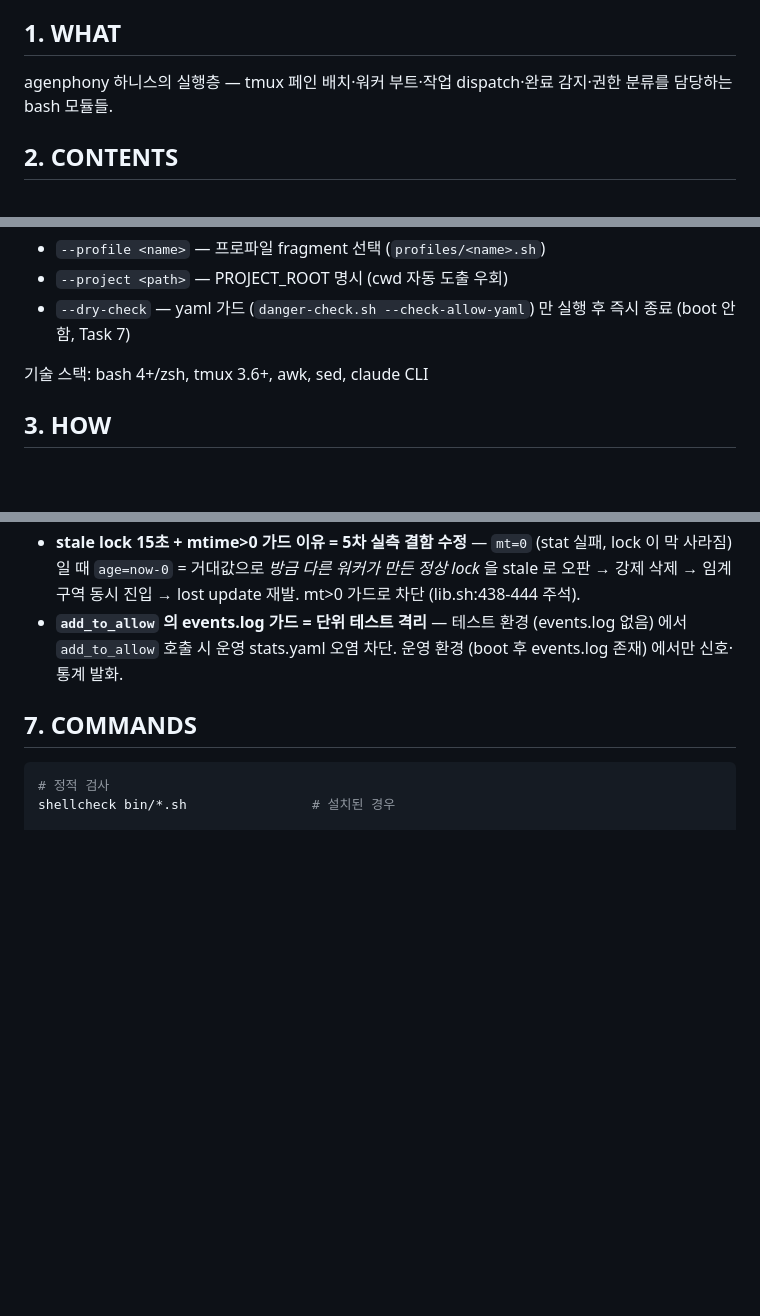
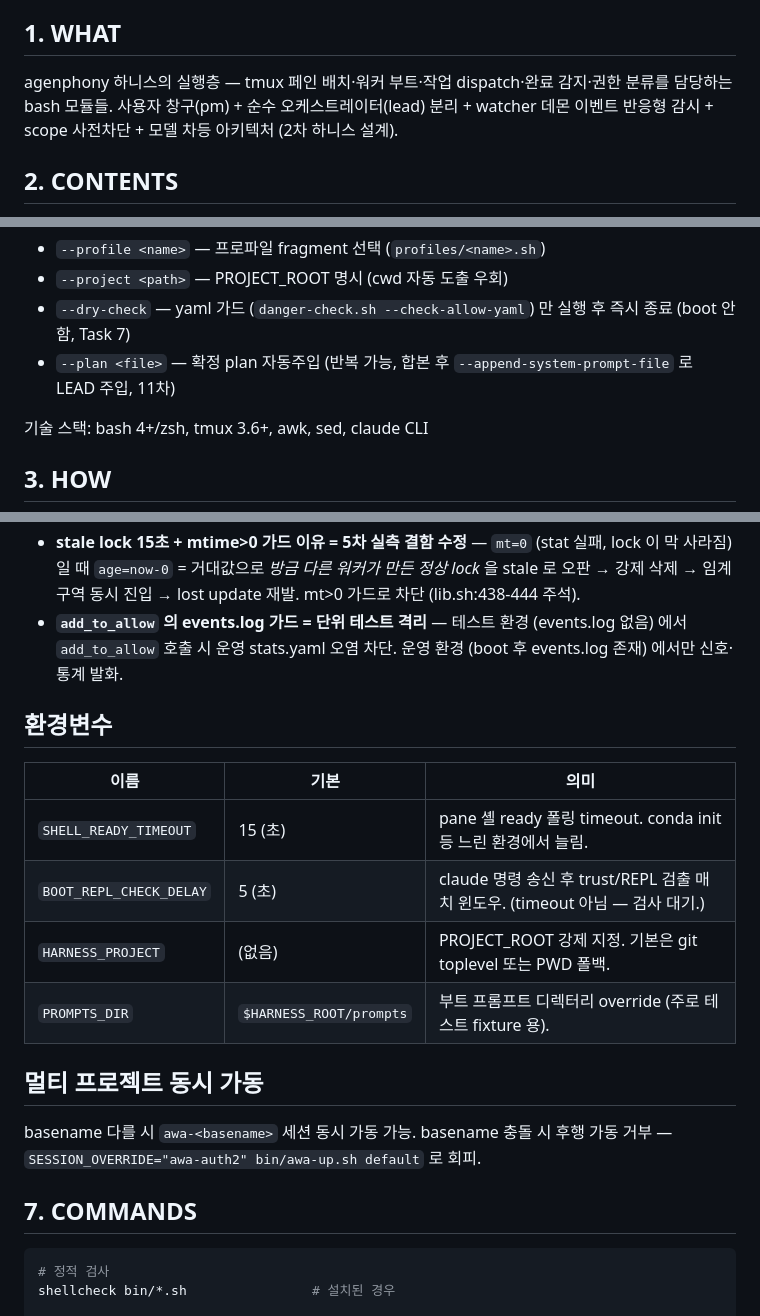
Before and after one commit to taehyunan-99/awa, a Markdown page: bin/AGENTS.md, 3 parts joined by grey strips. Rendered like a GitHub page; blank space fills up the shorter version.

Commit message:
chore(awa-10-followup): bin/AGENTS.md 운영 참조 4건 보강 (Task 10 정보 손실 위험 해소)
Task 10 README 전면 재작성 후 코드 리뷰어가 Important 로 식별한
운영 참조 4건을 bin/AGENTS.md 로 이전:

- 1. WHAT: 사용자 창구(pm)+순수 오케스트레이터(lead) 분리 + watcher 데몬 + scope 사전차단 1문장 추가 (2차 하니스 아키텍처)
- 2. CONTENTS awa-up.sh 주요 옵션: --plan <file> 11차 추가
- 신규 ## 환경변수 섹션 (SHELL_READY_TIMEOUT / BOOT_REPL_CHECK_DELAY / HARNESS_PROJECT / PROMPTS_DIR 4종 표)
- 신규 ## 멀티 프로젝트 동시 가동 섹션 (SESSION_OVERRIDE basename 충돌 회피)

검증:
  grep -q "SHELL_READY_TIMEOUT" bin/AGENTS.md
  grep -q "SESSION_OVERRIDE" bin/AGENTS.md
  grep -q "확정 plan 자동주입" bin/AGENTS.md
  grep -q "사용자 창구(pm) + 순수 오케스트레이터(lead)" bin/AGENTS.md

원본: README.md.before-awa-rollout.bak (167줄 백업, untracked)
관련: Task 10 commit 0b68331 code-quality-reviewer Important 4건

````diff
--- a/bin/AGENTS.md
+++ b/bin/AGENTS.md
@@ -8,7 +8,7 @@ tmux 세션 생애주기(up/down)와 워커 dispatch·watcher·classify·permiss
 
 ## 1. WHAT
 
-agenphony 하니스의 실행층 — tmux 페인 배치·워커 부트·작업 dispatch·완료 감지·권한 분류를 담당하는 bash 모듈들.
+agenphony 하니스의 실행층 — tmux 페인 배치·워커 부트·작업 dispatch·완료 감지·권한 분류를 담당하는 bash 모듈들. 사용자 창구(pm) + 순수 오케스트레이터(lead) 분리 + watcher 데몬 이벤트 반응형 감시 + scope 사전차단 + 모델 차등 아키텍처 (2차 하니스 설계).
 
 ## 2. CONTENTS
 
@@ -31,6 +31,7 @@ agenphony 하니스의 실행층 — tmux 페인 배치·워커 부트·작업 d
 - `--profile <name>` — 프로파일 fragment 선택 (`profiles/<name>.sh`)
 - `--project <path>` — PROJECT_ROOT 명시 (cwd 자동 도출 우회)
 - `--dry-check` — yaml 가드 (`danger-check.sh --check-allow-yaml`) 만 실행 후 즉시 종료 (boot 안 함, Task 7)
+- `--plan <file>` — 확정 plan 자동주입 (반복 가능, 합본 후 `--append-system-prompt-file` 로 LEAD 주입, 11차)
 
 기술 스택: bash 4+/zsh, tmux 3.6+, awk, sed, claude CLI
 
@@ -70,6 +71,19 @@ agenphony 하니스의 실행층 — tmux 페인 배치·워커 부트·작업 d
 - **stale lock 15초 + mtime>0 가드 이유 = 5차 실측 결함 수정** — `mt=0` (stat 실패, lock 이 막 사라짐) 일 때 `age=now-0` = 거대값으로 *방금 다른 워커가 만든 정상 lock* 을 stale 로 오판 → 강제 삭제 → 임계구역 동시 진입 → lost update 재발. mt>0 가드로 차단 (lib.sh:438-444 주석).
 - **`add_to_allow` 의 events.log 가드 = 단위 테스트 격리** — 테스트 환경 (events.log 없음) 에서 `add_to_allow` 호출 시 운영 stats.yaml 오염 차단. 운영 환경 (boot 후 events.log 존재) 에서만 신호·통계 발화.
 
+## 환경변수
+
+| 이름 | 기본 | 의미 |
+|---|---|---|
+| `SHELL_READY_TIMEOUT` | 15 (초) | pane 셸 ready 폴링 timeout. conda init 등 느린 환경에서 늘림. |
+| `BOOT_REPL_CHECK_DELAY` | 5 (초) | claude 명령 송신 후 trust/REPL 검출 매치 윈도우. (timeout 아님 — 검사 대기.) |
+| `HARNESS_PROJECT` | (없음) | PROJECT_ROOT 강제 지정. 기본은 git toplevel 또는 PWD 폴백. |
+| `PROMPTS_DIR` | `$HARNESS_ROOT/prompts` | 부트 프롬프트 디렉터리 override (주로 테스트 fixture 용). |
+
+## 멀티 프로젝트 동시 가동
+
+basename 다를 시 `awa-<basename>` 세션 동시 가동 가능. basename 충돌 시 후행 가동 거부 — `SESSION_OVERRIDE="awa-auth2" bin/awa-up.sh default` 로 회피.
+
 ## 7. COMMANDS
 
 ```bash
````
